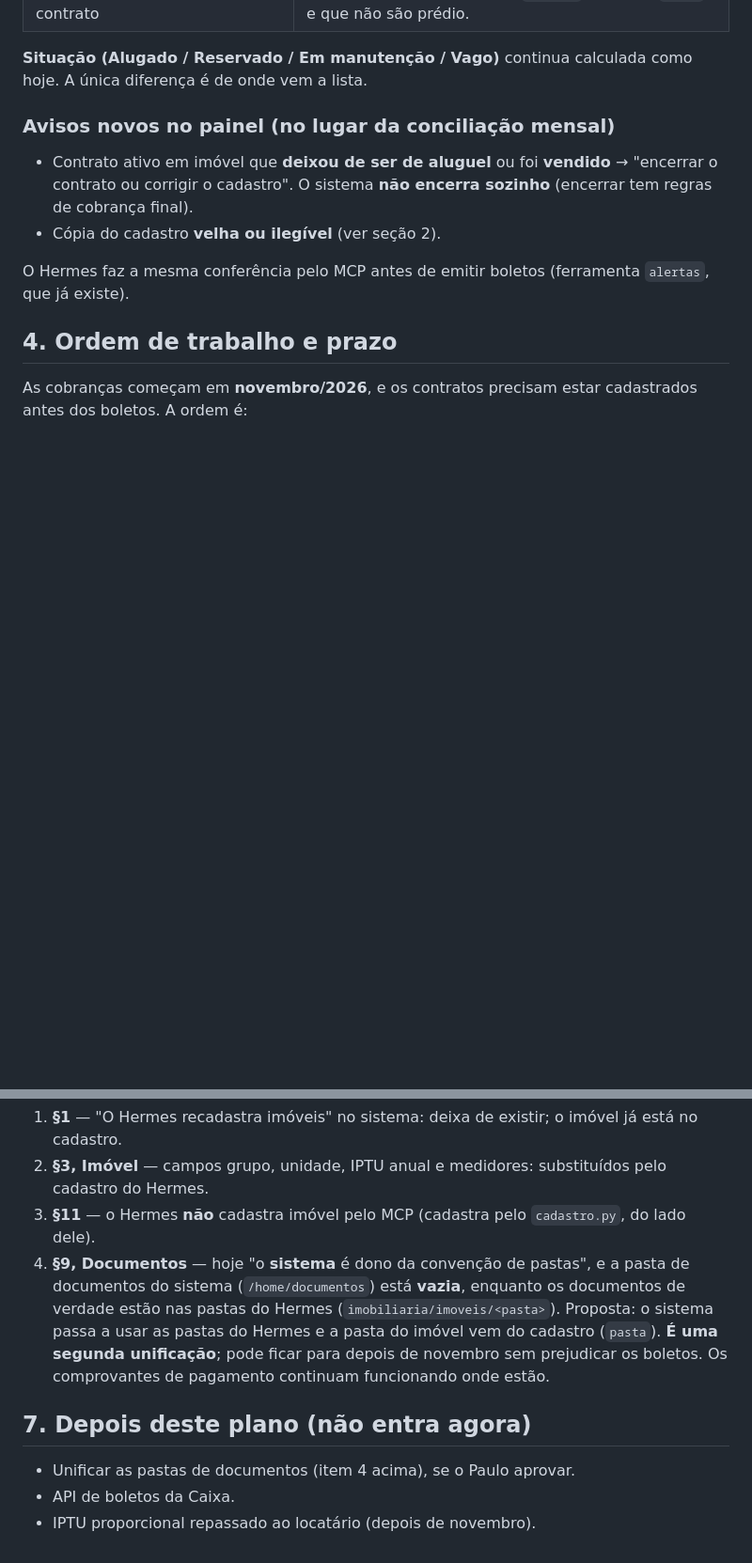
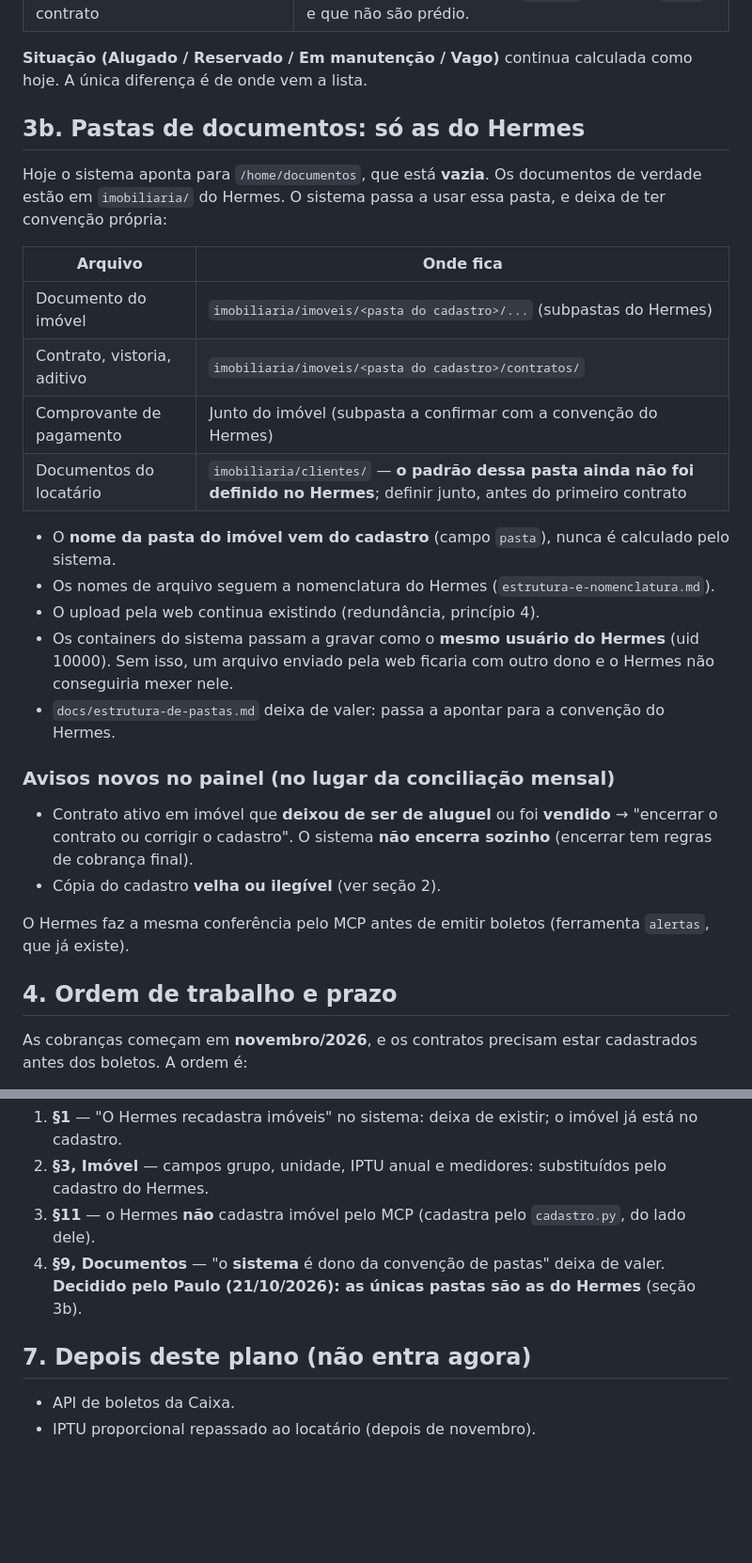
Before and after one commit to paulofelipeassis/controle-alugueis, a Markdown page: docs/plano-integracao-cadastro.md, 2 parts joined by grey strips. Shown at 94% size. Drawn GitHub-style; blank space fills up the shorter version.

Commit message:
Plano: o que fica onde (contratos no sistema) e pastas só do Hermes
Co-Authored-By: Claude Opus 5.5 <noreply@anthropic.com>

```diff
--- a/docs/plano-integracao-cadastro.md
+++ b/docs/plano-integracao-cadastro.md
@@ -49,6 +67,26 @@ do **aluguel**: locatário, contrato, valores, cobranças, boletos, pagamentos,
 
 **Situação (Alugado / Reservado / Em manutenção / Vago)** continua calculada como hoje. A única
 diferença é de onde vem a lista.
+
+## 3b. Pastas de documentos: só as do Hermes
+
+Hoje o sistema aponta para `/home/documentos`, que está **vazia**. Os documentos de verdade
+estão em `imobiliaria/` do Hermes. O sistema passa a usar essa pasta, e deixa de ter convenção
+própria:
+
+| Arquivo | Onde fica |
+|---|---|
+| Documento do imóvel | `imobiliaria/imoveis/<pasta do cadastro>/...` (subpastas do Hermes) |
+| Contrato, vistoria, aditivo | `imobiliaria/imoveis/<pasta do cadastro>/contratos/` |
+| Comprovante de pagamento | Junto do imóvel (subpasta a confirmar com a convenção do Hermes) |
+| Documentos do locatário | `imobiliaria/clientes/` — **o padrão dessa pasta ainda não foi definido no Hermes**; definir junto, antes do primeiro contrato |
+
+- O **nome da pasta do imóvel vem do cadastro** (campo `pasta`), nunca é calculado pelo sistema.
+- Os nomes de arquivo seguem a nomenclatura do Hermes (`estrutura-e-nomenclatura.md`).
+- O upload pela web continua existindo (redundância, princípio 4).
+- Os containers do sistema passam a gravar como o **mesmo usuário do Hermes** (uid 10000). Sem
+  isso, um arquivo enviado pela web ficaria com outro dono e o Hermes não conseguiria mexer nele.
+- `docs/estrutura-de-pastas.md` deixa de valer: passa a apontar para a convenção do Hermes.
 
 ### Avisos novos no painel (no lugar da conciliação mensal)
 
@@ -90,15 +128,10 @@ O documento de regras pede para não mudar decisões sem perguntar. Estas mudam:
 1. **§1** — "O Hermes recadastra imóveis" no sistema: deixa de existir; o imóvel já está no cadastro.
 2. **§3, Imóvel** — campos grupo, unidade, IPTU anual e medidores: substituídos pelo cadastro do Hermes.
 3. **§11** — o Hermes **não** cadastra imóvel pelo MCP (cadastra pelo `cadastro.py`, do lado dele).
-4. **§9, Documentos** — hoje "o **sistema** é dono da convenção de pastas", e a pasta de documentos
-   do sistema (`/home/documentos`) está **vazia**, enquanto os documentos de verdade estão nas pastas
-   do Hermes (`imobiliaria/imoveis/<pasta>`). Proposta: o sistema passa a usar as pastas do Hermes e
-   a pasta do imóvel vem do cadastro (`pasta`). **É uma segunda unificação**; pode ficar para depois
-   de novembro sem prejudicar os boletos. Os comprovantes de pagamento continuam funcionando onde
-   estão.
+4. **§9, Documentos** — "o **sistema** é dono da convenção de pastas" deixa de valer. **Decidido pelo
+   Paulo (21/10/2026): as únicas pastas são as do Hermes** (seção 3b).
 
 ## 7. Depois deste plano (não entra agora)
 
-- Unificar as pastas de documentos (item 4 acima), se o Paulo aprovar.
 - API de boletos da Caixa.
 - IPTU proporcional repassado ao locatário (depois de novembro).
```
Also changed, not shown: other parts of docs/plano-integracao-cadastro.md (+18 -0 lines).
